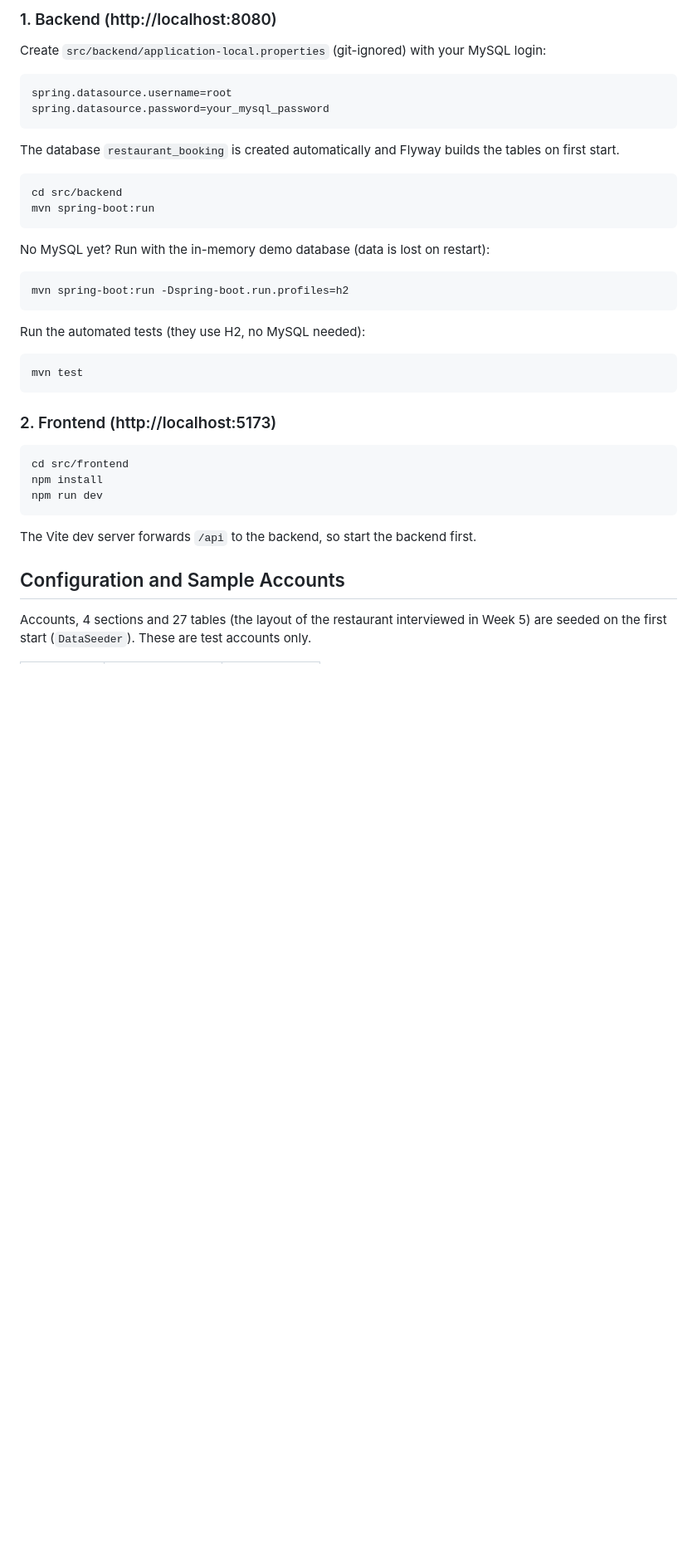
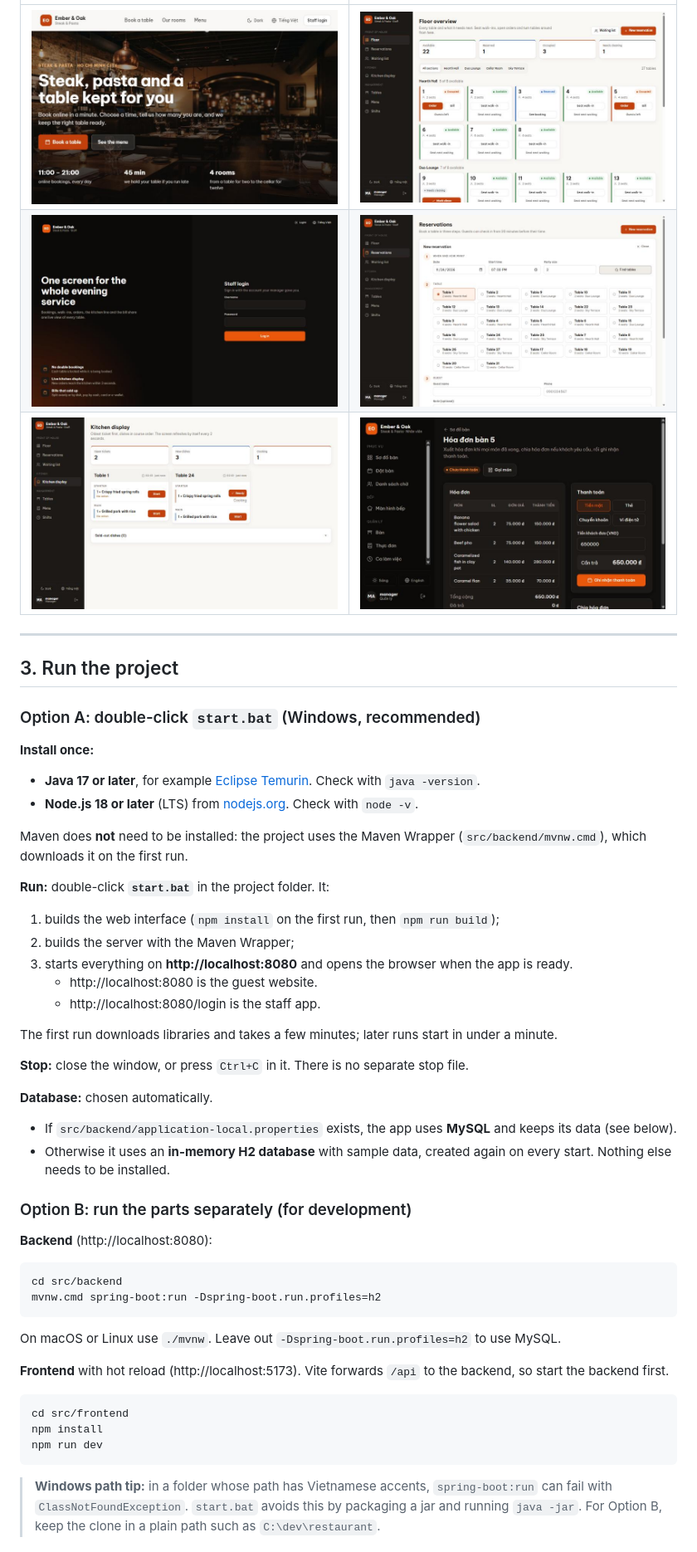
Before and after one commit to Zang-1/261_72ITSE41704_2474802010095_RestaurantBooking, a Markdown page: README.md, the part around one of its changes. Shown at 83% size. Rendered like a GitHub page; pictures changed too: docs/screenshots/app/01-floor.jpg (added), docs/screenshots/app/02-login.jpg (added), docs/screenshots/app/03-reservations.jpg (added); blank space fills up the shorter version.

Commit message:
Update README, test cases and security check for the new interface and guest website

````diff
--- a/README.md
+++ b/README.md
@@ -36,32 +69,52 @@ docs/           requirements, proposal, diagrams, progress notes
 
-### 1. Backend (http://localhost:8080)
-Create `src/backend/application-local.properties` (git-ignored) with your MySQL login:
-```properties
-spring.datasource.username=root
-spring.datasource.password=your_mysql_password
-```
-The database `restaurant_booking` is created automatically and Flyway builds the tables on first start.
+| | |
+|---|---|
+| ![Guest website](docs/screenshots/app/06-guest-site.jpg) | ![Floor overview](docs/screenshots/app/01-floor.jpg) |
+| ![Login](docs/screenshots/app/02-login.jpg) | ![Reservations](docs/screenshots/app/03-reservations.jpg) |
+| ![Kitchen display](docs/screenshots/app/04-kitchen.jpg) | ![Bill](docs/screenshots/app/05-bill-dark-vi.jpg) |
+
+---
+
+## 3. Run the project
+
+### Option A: double-click `start.bat` (Windows, recommended)
+
+**Install once:**
+- **Java 17 or later**, for example [Eclipse Temurin](https://adoptium.net). Check with `java -version`.
+- **Node.js 18 or later** (LTS) from [nodejs.org](https://nodejs.org). Check with `node -v`.
+
+Maven does **not** need to be installed: the project uses the Maven Wrapper (`src/backend/mvnw.cmd`), which downloads it on the first run.
+
+**Run:** double-click **`start.bat`** in the project folder. It:
+1. builds the web interface (`npm install` on the first run, then `npm run build`);
+2. builds the server with the Maven Wrapper;
+3. starts everything on **http://localhost:8080** and opens the browser when the app is ready.
+   - http://localhost:8080 is the guest website.
+   - http://localhost:8080/login is the staff app.
+
+The first run downloads libraries and takes a few minutes; later runs start in under a minute.
+
+**Stop:** close the window, or press `Ctrl+C` in it. There is no separate stop file.
+
+**Database:** chosen automatically.
+- If `src/backend/application-local.properties` exists, the app uses **MySQL** and keeps its data (see below).
+- Otherwise it uses an **in-memory H2 database** with sample data, created again on every start. Nothing else needs to be installed.
+
+### Option B: run the parts separately (for development)
+
+**Backend** (http://localhost:8080):
 ```bash
 cd src/backend
-mvn spring-boot:run
+mvnw.cmd spring-boot:run -Dspring-boot.run.profiles=h2
 ```
-No MySQL yet? Run with the in-memory demo database (data is lost on restart):
-```bash
-mvn spring-boot:run -Dspring-boot.run.profiles=h2
-```
-Run the automated tests (they use H2, no MySQL needed):
-```bash
-mvn test
-```
+On macOS or Linux use `./mvnw`. Leave out `-Dspring-boot.run.profiles=h2` to use MySQL.
 
-### 2. Frontend (http://localhost:5173)
+**Frontend** with hot reload (http://localhost:5173). Vite forwards `/api` to the backend, so start the backend first.
 ```bash
 cd src/frontend
 npm install
 npm run dev
 ```
-The Vite dev server forwards `/api` to the backend, so start the backend first.
 
-## Configuration and Sample Accounts
-Accounts, 4 sections and 27 tables (the layout of the restaurant interviewed in Week 5) are seeded on the first start (`DataSeeder`). These are test accounts only.
+> **Windows path tip:** in a folder whose path has Vietnamese accents, `spring-boot:run` can fail with `ClassNotFoundException`. `start.bat` avoids this by packaging a jar and running `java -jar`. For Option B, keep the clone in a plain path such as `C:\dev\restaurant`.
 
````
Also changed, not shown: other parts of README.md (+151 -75 lines), docs/run-guide.md (+2 -1 lines), docs/security-check.md (+2 -2 lines), 1 other file.
